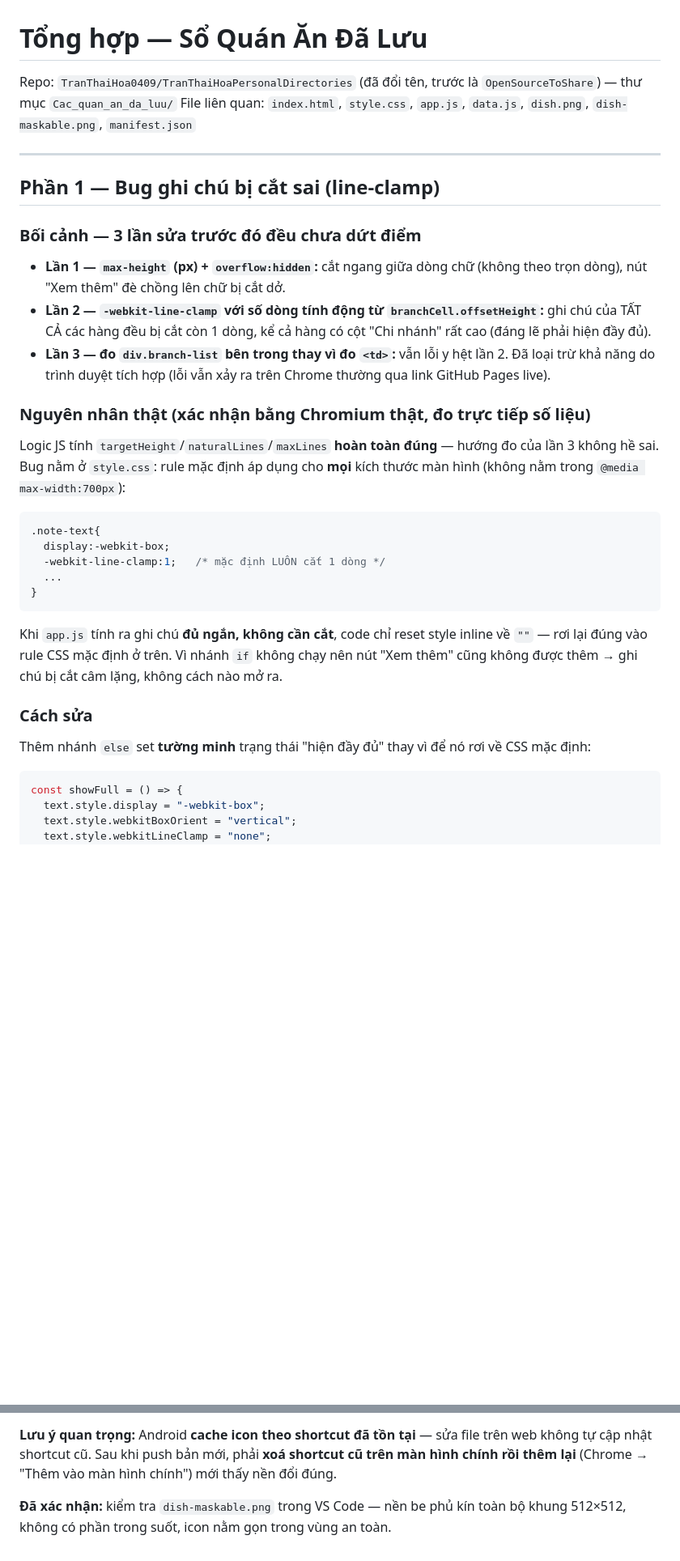
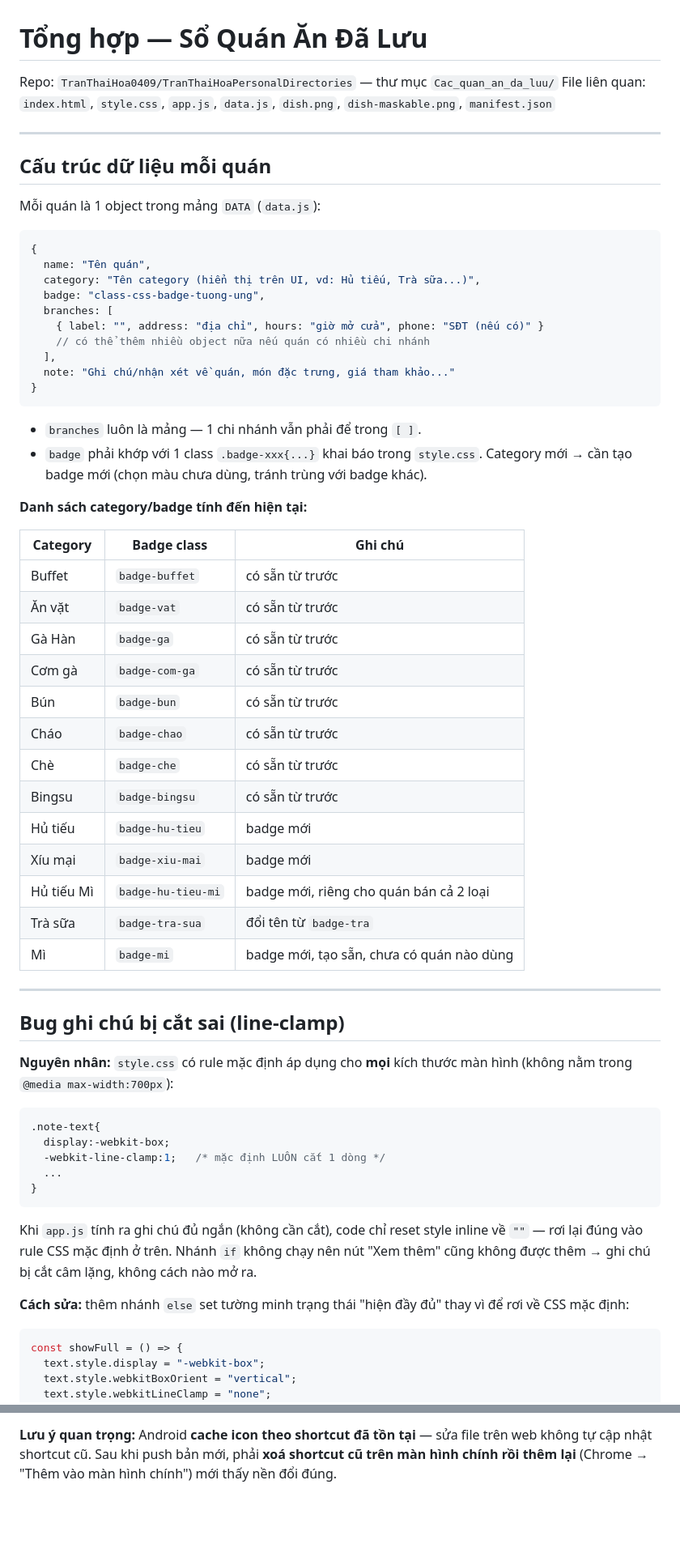
Before and after one commit to TranThaiHoa0409/OpenSourceToShare, a Markdown page: Cac_quan_an_da_luu/tong_hop_du_an.md, 2 parts joined by grey strips. Shown at 81% size. Rendered like a GitHub page; blank space fills up the shorter version.

````diff
--- a/tong_hop_du_an.md
+++ b/Cac_quan_an_da_luu/tong_hop_du_an.md
@@ -1,30 +1,56 @@
 # Tổng hợp — Sổ Quán Ăn Đã Lưu
 
-Repo: `TranThaiHoa0409/TranThaiHoaPersonalDirectories` (đã đổi tên, trước là
-`OpenSourceToShare`) — thư mục `Cac_quan_an_da_luu/`
+Repo: `TranThaiHoa0409/TranThaiHoaPersonalDirectories` — thư mục `Cac_quan_an_da_luu/`
 File liên quan: `index.html`, `style.css`, `app.js`, `data.js`, `dish.png`,
 `dish-maskable.png`, `manifest.json`
 
 ---
 
-## Phần 1 — Bug ghi chú bị cắt sai (line-clamp)
+## Cấu trúc dữ liệu mỗi quán
 
-### Bối cảnh — 3 lần sửa trước đó đều chưa dứt điểm
+Mỗi quán là 1 object trong mảng `DATA` (`data.js`):
 
-- **Lần 1 — `max-height` (px) + `overflow:hidden`:** cắt ngang giữa dòng chữ (không
-  theo trọn dòng), nút "Xem thêm" đè chồng lên chữ bị cắt dở.
-- **Lần 2 — `-webkit-line-clamp` với số dòng tính động từ `branchCell.offsetHeight`:**
-  ghi chú của TẤT CẢ các hàng đều bị cắt còn 1 dòng, kể cả hàng có cột "Chi nhánh"
-  rất cao (đáng lẽ phải hiện đầy đủ).
-- **Lần 3 — đo `div.branch-list` bên trong thay vì đo `<td>`:** vẫn lỗi y hệt lần 2.
-  Đã loại trừ khả năng do trình duyệt tích hợp (lỗi vẫn xảy ra trên Chrome thường
-  qua link GitHub Pages live).
+```js
+{
+  name: "Tên quán",
+  category: "Tên category (hiển thị trên UI, vd: Hủ tiếu, Trà sữa...)",
+  badge: "class-css-badge-tuong-ung",
+  branches: [
+    { label: "", address: "địa chỉ", hours: "giờ mở cửa", phone: "SĐT (nếu có)" }
+    // có thể thêm nhiều object nữa nếu quán có nhiều chi nhánh
+  ],
+  note: "Ghi chú/nhận xét về quán, món đặc trưng, giá tham khảo..."
+}
+```
 
-### Nguyên nhân thật (xác nhận bằng Chromium thật, đo trực tiếp số liệu)
+- `branches` luôn là mảng — 1 chi nhánh vẫn phải để trong `[ ]`.
+- `badge` phải khớp với 1 class `.badge-xxx{...}` khai báo trong `style.css`. Category
+  mới → cần tạo badge mới (chọn màu chưa dùng, tránh trùng với badge khác).
 
-Logic JS tính `targetHeight`/`naturalLines`/`maxLines` **hoàn toàn đúng** — hướng đo
-của lần 3 không hề sai. Bug nằm ở `style.css`: rule mặc định áp dụng cho **mọi** kích
-thước màn hình (không nằm trong `@media max-width:700px`):
+**Danh sách category/badge tính đến hiện tại:**
+
+| Category | Badge class | Ghi chú |
+|---|---|---|
+| Buffet | `badge-buffet` | có sẵn từ trước |
+| Ăn vặt | `badge-vat` | có sẵn từ trước |
+| Gà Hàn | `badge-ga` | có sẵn từ trước |
+| Cơm gà | `badge-com-ga` | có sẵn từ trước |
+| Bún | `badge-bun` | có sẵn từ trước |
+| Cháo | `badge-chao` | có sẵn từ trước |
+| Chè | `badge-che` | có sẵn từ trước |
+| Bingsu | `badge-bingsu` | có sẵn từ trước |
+| Hủ tiếu | `badge-hu-tieu` | badge mới |
+| Xíu mại | `badge-xiu-mai` | badge mới |
+| Hủ tiếu Mì | `badge-hu-tieu-mi` | badge mới, riêng cho quán bán cả 2 loại |
+| Trà sữa | `badge-tra-sua` | đổi tên từ `badge-tra` |
+| Mì | `badge-mi` | badge mới, tạo sẵn, chưa có quán nào dùng |
+
+---
+
+## Bug ghi chú bị cắt sai (line-clamp)
+
+**Nguyên nhân:** `style.css` có rule mặc định áp dụng cho **mọi** kích thước màn
+hình (không nằm trong `@media max-width:700px`):
 
 ```css
 .note-text{
@@ -34,14 +60,12 @@ thước màn hình (không nằm trong `@media max-width:700px`):
 }
 ```
 
-Khi `app.js` tính ra ghi chú **đủ ngắn, không cần cắt**, code chỉ reset style inline
-về `""` — rơi lại đúng vào rule CSS mặc định ở trên. Vì nhánh `if` không chạy nên nút
-"Xem thêm" cũng không được thêm → ghi chú bị cắt câm lặng, không cách nào mở ra.
+Khi `app.js` tính ra ghi chú đủ ngắn (không cần cắt), code chỉ reset style inline về
+`""` — rơi lại đúng vào rule CSS mặc định ở trên. Nhánh `if` không chạy nên nút "Xem
+thêm" cũng không được thêm → ghi chú bị cắt câm lặng, không cách nào mở ra.
 
-### Cách sửa
-
-Thêm nhánh `else` set **tường minh** trạng thái "hiện đầy đủ" thay vì để nó rơi về
-CSS mặc định:
+**Cách sửa:** thêm nhánh `else` set tường minh trạng thái "hiện đầy đủ" thay vì để
+rơi về CSS mặc định:
 
 ```js
 const showFull = () => {
@@ -294,6 +258,3 @@ safe-zone hình tròn), xuất PNG, đặt cùng thư mục với `dish.png`.
 trên web không tự cập nhật shortcut cũ. Sau khi push bản mới, phải **xoá shortcut
 cũ trên màn hình chính rồi thêm lại** (Chrome → "Thêm vào màn hình chính") mới
 thấy nền đổi đúng.
-
-**Đã xác nhận:** kiểm tra `dish-maskable.png` trong VS Code — nền be phủ kín toàn
-bộ khung 512×512, không có phần trong suốt, icon nằm gọn trong vùng an toàn.
````
Also changed, not shown: other parts of Cac_quan_an_da_luu/tong_hop_du_an.md (+20 -80 lines).
